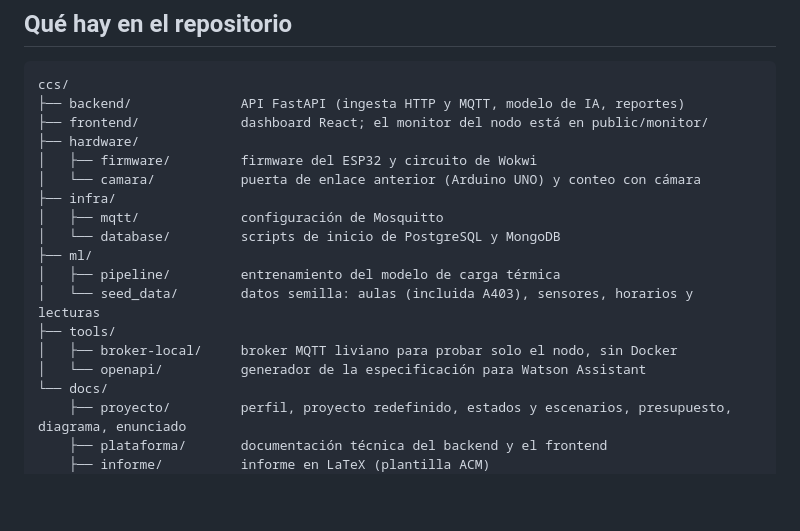
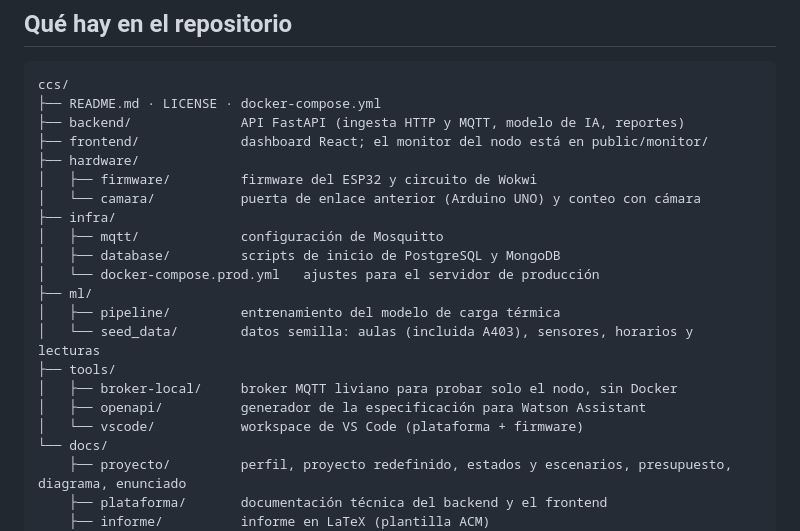
Before and after one commit to Kiarosaurus/Clienfriito, a Markdown page: README.md, the part around the change. Drawn GitHub-style; blank space fills up the shorter version.

Commit message:
docs: listed root and tool files in readme

````diff
--- a/README.md
+++ b/README.md
@@ -27,6 +27,7 @@ Los une **MQTT**: el nodo publica su telemetría y el backend la recibe, la guar
 
 ```
 ccs/
+├── README.md · LICENSE · docker-compose.yml
 ├── backend/              API FastAPI (ingesta HTTP y MQTT, modelo de IA, reportes)
 ├── frontend/             dashboard React; el monitor del nodo está en public/monitor/
 ├── hardware/
@@ -34,13 +35,15 @@ ccs/
 │   └── camara/           puerta de enlace anterior (Arduino UNO) y conteo con cámara
 ├── infra/
 │   ├── mqtt/             configuración de Mosquitto
-│   └── database/         scripts de inicio de PostgreSQL y MongoDB
+│   ├── database/         scripts de inicio de PostgreSQL y MongoDB
+│   └── docker-compose.prod.yml   ajustes para el servidor de producción
 ├── ml/
 │   ├── pipeline/         entrenamiento del modelo de carga térmica
 │   └── seed_data/        datos semilla: aulas (incluida A403), sensores, horarios y lecturas
 ├── tools/
 │   ├── broker-local/     broker MQTT liviano para probar solo el nodo, sin Docker
-│   └── openapi/          generador de la especificación para Watson Assistant
+│   ├── openapi/          generador de la especificación para Watson Assistant
+│   └── vscode/           workspace de VS Code (plataforma + firmware)
 └── docs/
     ├── proyecto/         perfil, proyecto redefinido, estados y escenarios, presupuesto, diagrama, enunciado
     ├── plataforma/       documentación técnica del backend y el frontend
````
